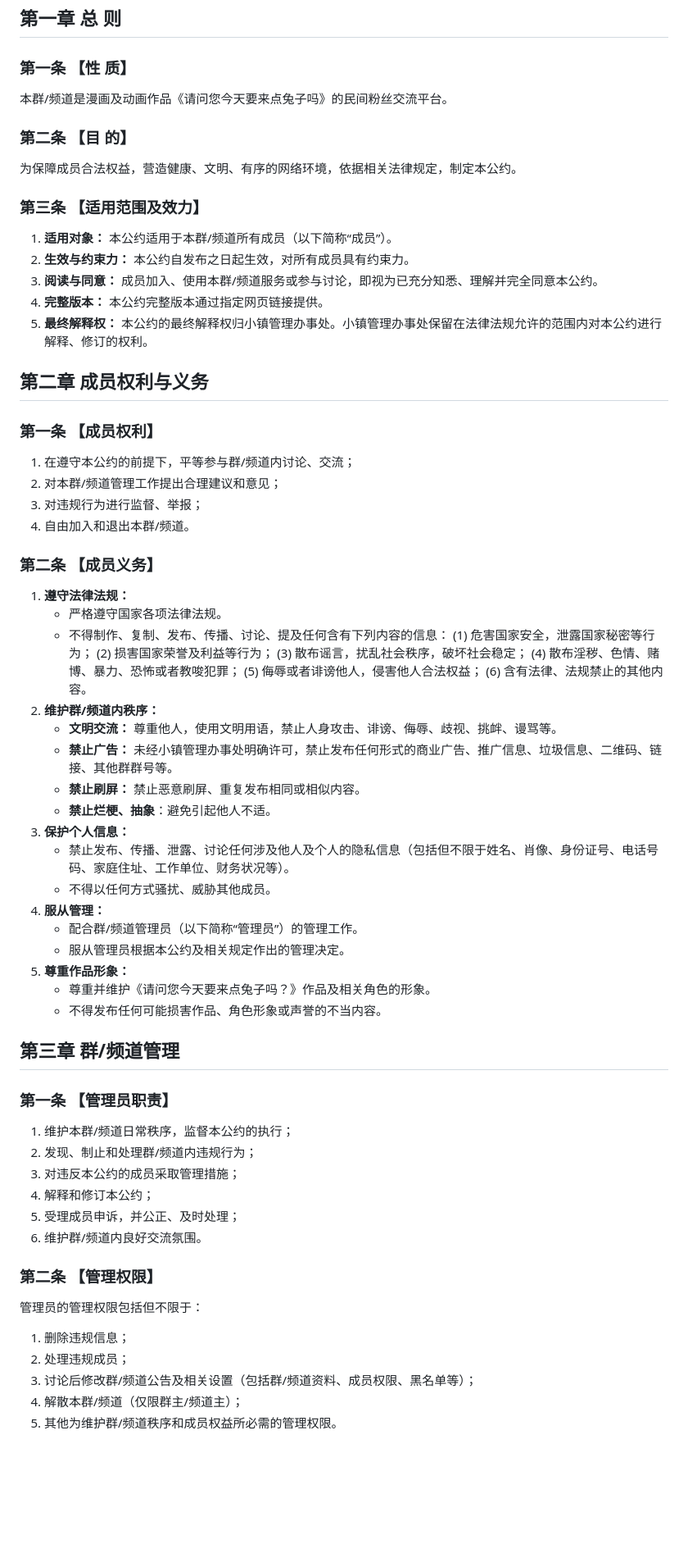
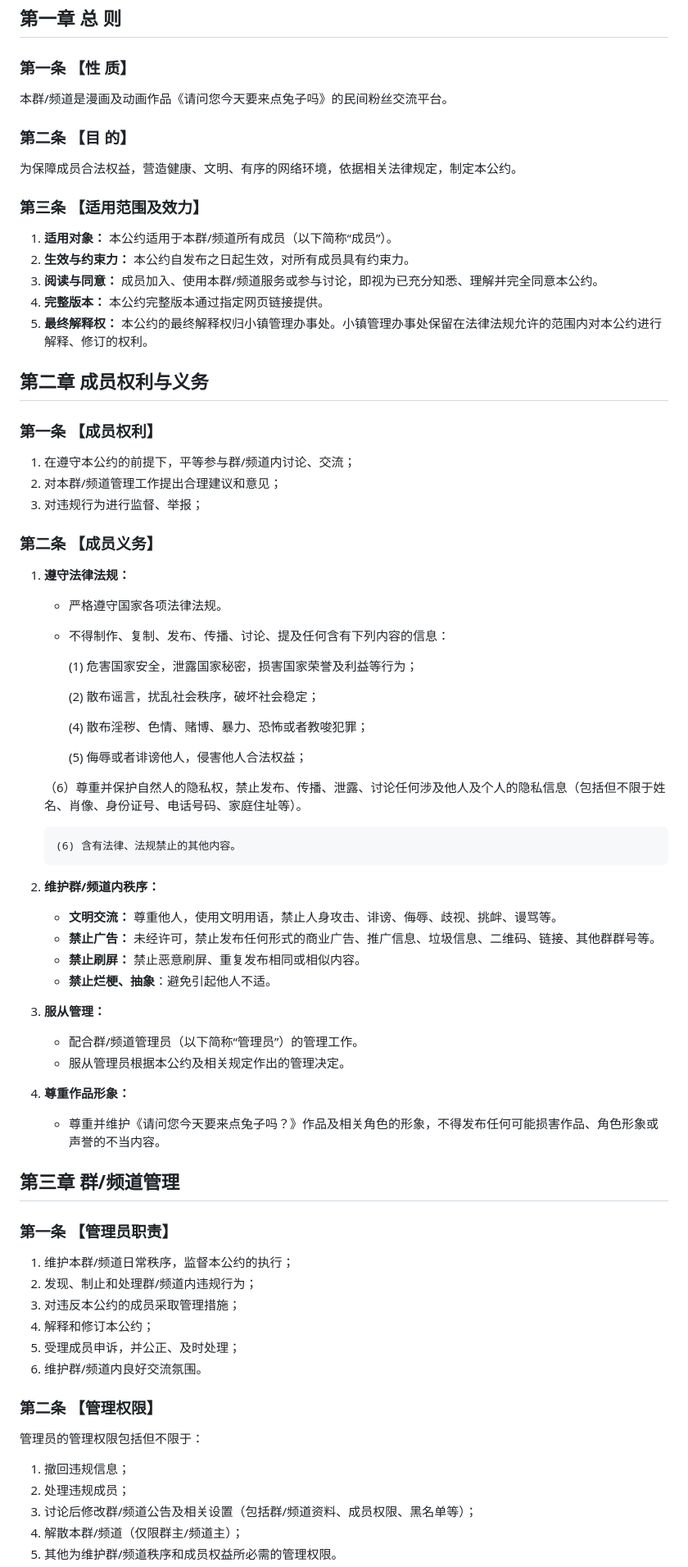
Before and after one commit to shizukunatsuki/rabbithouse31, a Markdown page: text.md, the part around the change printed below. Shown: that part at 82% size. GitHub-like rendering; blank space fills up the shorter version.

```diff
--- a/text.md
+++ b/text.md
@@ -7,12 +7,15 @@
 ## 第一章 总 则
 
 ### 第一条 【性 质】
+
 本群/频道是漫画及动画作品《请问您今天要来点兔子吗》的民间粉丝交流平台。
 
 ### 第二条 【目 的】
+
 为保障成员合法权益，营造健康、文明、有序的网络环境，依据相关法律规定，制定本公约。
 
 ### 第三条 【适用范围及效力】
+
 1.  **适用对象：** 本公约适用于本群/频道所有成员（以下简称“成员”）。
 2.  **生效与约束力：** 本公约自发布之日起生效，对所有成员具有约束力。
 3.  **阅读与同意：** 成员加入、使用本群/频道服务或参与讨论，即视为已充分知悉、理解并完全同意本公约。
@@ -22,39 +25,44 @@
 ## 第二章 成员权利与义务
 
 ### 第一条 【成员权利】
+
 1.  在遵守本公约的前提下，平等参与群/频道内讨论、交流；
 2.  对本群/频道管理工作提出合理建议和意见；
 3.  对违规行为进行监督、举报；
-4.  自由加入和退出本群/频道。
 
 ### 第二条 【成员义务】
+
 1.  **遵守法律法规：**
     *   严格遵守国家各项法律法规。
     *   不得制作、复制、发布、传播、讨论、提及任何含有下列内容的信息：
-        (1) 危害国家安全，泄露国家秘密等行为；
-        (2) 损害国家荣誉及利益等行为；
-        (3) 散布谣言，扰乱社会秩序，破坏社会稳定；
+
+        (1) 危害国家安全，泄露国家秘密，损害国家荣誉及利益等行为；
+
+        (2) 散布谣言，扰乱社会秩序，破坏社会稳定；
+
         (4) 散布淫秽、色情、赌博、暴力、恐怖或者教唆犯罪；
+
         (5) 侮辱或者诽谤他人，侵害他人合法权益；
+
+       （6）尊重并保护自然人的隐私权，禁止发布、传播、泄露、讨论任何涉及他人及个人的隐私信息（包括但不限于姓名、肖像、身份证号、电话号码、家庭住址等）。
+
         (6) 含有法律、法规禁止的其他内容。
+
 2.  **维护群/频道内秩序：**
     *   **文明交流：** 尊重他人，使用文明用语，禁止人身攻击、诽谤、侮辱、歧视、挑衅、谩骂等。
-    *   **禁止广告：** 未经小镇管理办事处明确许可，禁止发布任何形式的商业广告、推广信息、垃圾信息、二维码、链接、其他群群号等。
+    *   **禁止广告：** 未经许可，禁止发布任何形式的商业广告、推广信息、垃圾信息、二维码、链接、其他群群号等。
     *   **禁止刷屏：** 禁止恶意刷屏、重复发布相同或相似内容。
     *   **禁止烂梗、抽象**：避免引起他人不适。
-3.  **保护个人信息：**
-    *   禁止发布、传播、泄露、讨论任何涉及他人及个人的隐私信息（包括但不限于姓名、肖像、身份证号、电话号码、家庭住址、工作单位、财务状况等）。
-    *   不得以任何方式骚扰、威胁其他成员。
-4.  **服从管理：**
+5.  **服从管理：**
     *   配合群/频道管理员（以下简称“管理员”）的管理工作。
     *   服从管理员根据本公约及相关规定作出的管理决定。
-5.  **尊重作品形象：**
-    *   尊重并维护《请问您今天要来点兔子吗？》作品及相关角色的形象。
-    *   不得发布任何可能损害作品、角色形象或声誉的不当内容。
+6.  **尊重作品形象：**
+    *   尊重并维护《请问您今天要来点兔子吗？》作品及相关角色的形象，不得发布任何可能损害作品、角色形象或声誉的不当内容。
 
 ## 第三章 群/频道管理
 
 ### 第一条 【管理员职责】
+
 1.  维护本群/频道日常秩序，监督本公约的执行；
 2.  发现、制止和处理群/频道内违规行为；
 3.  对违反本公约的成员采取管理措施；
@@ -63,8 +71,10 @@
 6.  维护群/频道内良好交流氛围。
 
 ### 第二条 【管理权限】
+
 管理员的管理权限包括但不限于：
-1.  删除违规信息；
+
+1.  撤回违规信息；
 2.  处理违规成员；
 3.  讨论后修改群/频道公告及相关设置（包括群/频道资料、成员权限、黑名单等）；
 4.  解散本群/频道（仅限群主/频道主）；
```
Also changed, not shown: other parts of text.md (+13 -19 lines).
